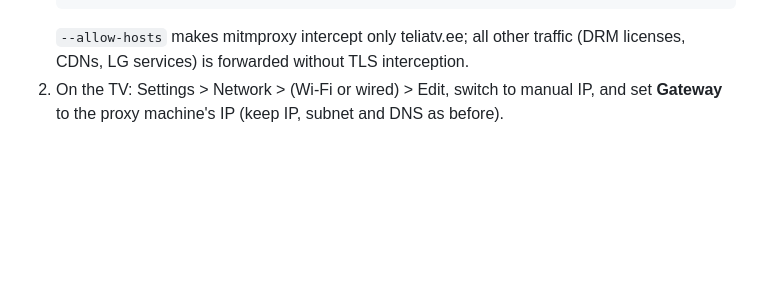
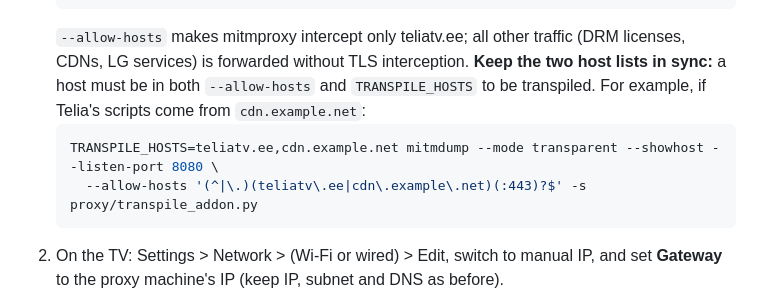
Before and after one commit to reneberkmann99/TeliaTV-WebOS5, a Markdown page: proxy/README.md, the part around the change. GitHub-like rendering; blank space fills up the shorter version.

Commit message:
proxy/README: keep --allow-hosts and TRANSPILE_HOSTS in sync
Co-Authored-By: Claude Opus 5.5 <noreply@anthropic.com>
Claude-Session: https://claude.ai/code/session_015zSQrQYJErzwARfVjYbc1h

````diff
--- a/proxy/README.md
+++ b/proxy/README.md
@@ -27,6 +27,11 @@ LG webOS has no HTTP proxy setting, so use **transparent mode** with the proxy m
      --allow-hosts '(^|\.)teliatv\.ee(:443)?$' -s proxy/transpile_addon.py
    ```
    `--allow-hosts` makes mitmproxy intercept only teliatv.ee; all other traffic (DRM licenses, CDNs, LG services) is forwarded without TLS interception.
+   **Keep the two host lists in sync:** a host must be in both `--allow-hosts` and `TRANSPILE_HOSTS` to be transpiled. For example, if Telia's scripts come from `cdn.example.net`:
+   ```bash
+   TRANSPILE_HOSTS=teliatv.ee,cdn.example.net mitmdump --mode transparent --showhost --listen-port 8080 \
+     --allow-hosts '(^|\.)(teliatv\.ee|cdn\.example\.net)(:443)?$' -s proxy/transpile_addon.py
+   ```
 2. On the TV: Settings > Network > (Wi-Fi or wired) > Edit, switch to manual IP, and set **Gateway** to the proxy machine's IP (keep IP, subnet and DNS as before).
 3. **Certificate (unverified):** mitmproxy re-signs teliatv.ee with its own CA (`~/.mitmproxy/mitmproxy-ca-cert.pem`), and the TV's web engine must trust it or every teliatv.ee request fails with a certificate error. How webOS's WebAppManager loads trusted CAs has not been verified; the root filesystem is read-only, so adding a CA likely means bind-mounting a modified CA bundle at boot. Without a trusted CA this proxy cannot work.
 4. **Clear the cache:** the broken bundle may already be cached. Open DevTools (`scripts/deploy.sh inspect`), tick **Network > Disable cache**, use **Application > Clear storage** (this also removes service workers), then reload. The addon strips `If-None-Match` / `If-Modified-Since` on teliatv.ee GETs so revalidation returns a full body instead of a 304.
````
